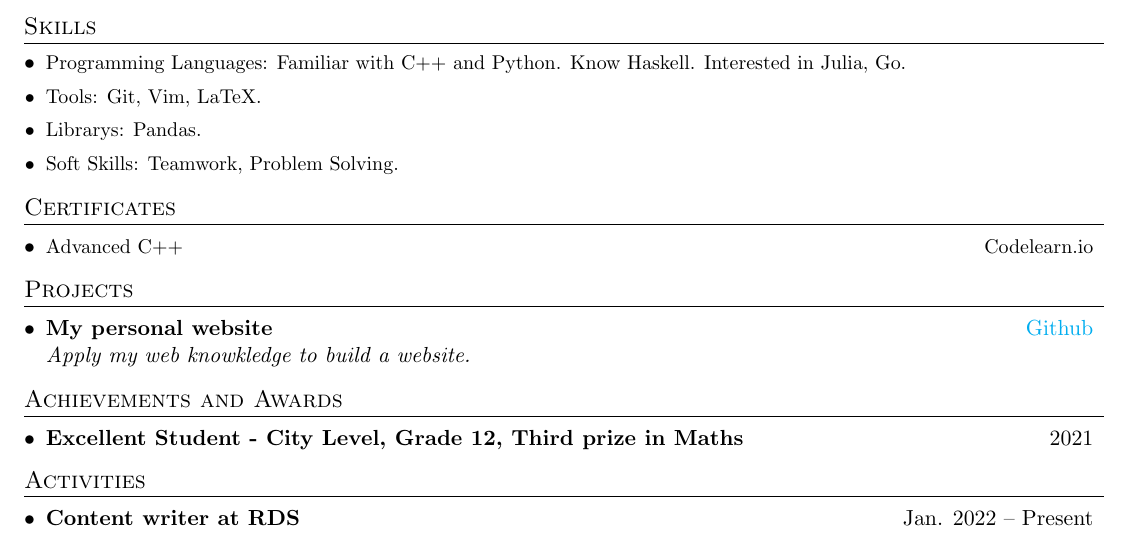
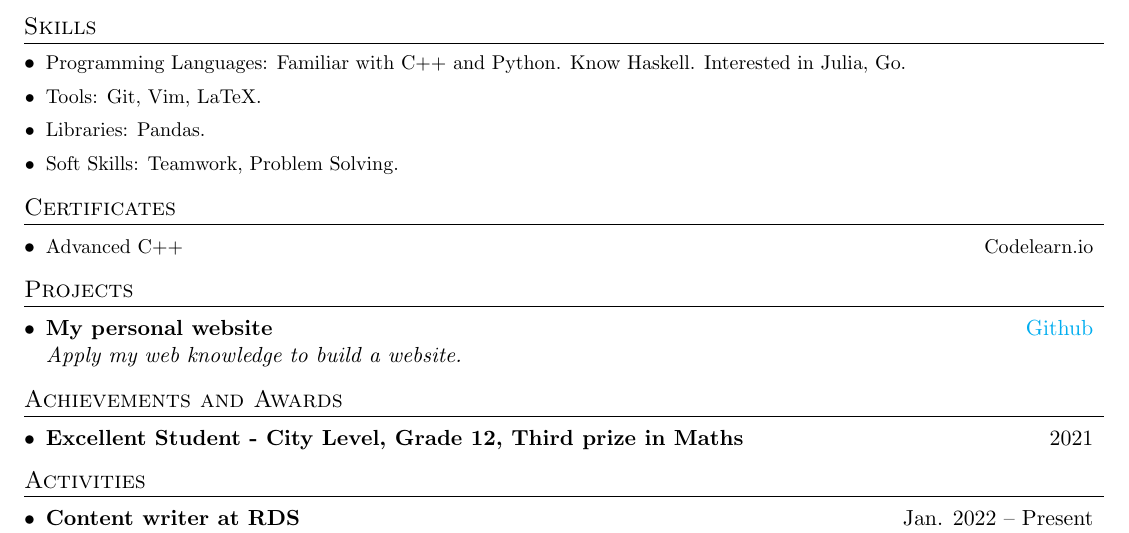
Before and after one commit to ngntrgduc/cv, a LaTeX CV (my_resume.tex): part of the page, cut so that both start at the same text. Compiled offline with pdfLaTeX.

Commit message:
fix: sửa lỗi chính tả

```diff
--- a/my_resume.tex
+++ b/my_resume.tex
@@ -121,7 +121,7 @@
     \resumeSubHeadingListStart
         \resumeItem{Programming Languages: Familiar with C$++$ and Python. Know Haskell. Interested in Julia, Go.}
         \resumeItem{Tools: Git, Vim, LaTeX.}
-        \resumeItem{Librarys: Pandas.}
+        \resumeItem{Libraries: Pandas.}
         \resumeItem{Soft Skills: Teamwork, Problem Solving.}
     \resumeSubHeadingListEnd
 
@@ -138,7 +138,7 @@
 %---------------PROJECTS---------------
 \section{Projects}
     \resumeSubHeadingListStart
-        \resumeSubheadThree{My personal website}{\href{https://github.com/ngntrgduc/ngntrgduc.github.io}{\textcolor{cyan}{Github}}}{Apply my web knowkledge to build a website.}
+        \resumeSubheadThree{My personal website}{\href{https://github.com/ngntrgduc/ngntrgduc.github.io}{\textcolor{cyan}{Github}}}{Apply my web knowledge to build a website.}
     \resumeSubHeadingListEnd
 
 
```
